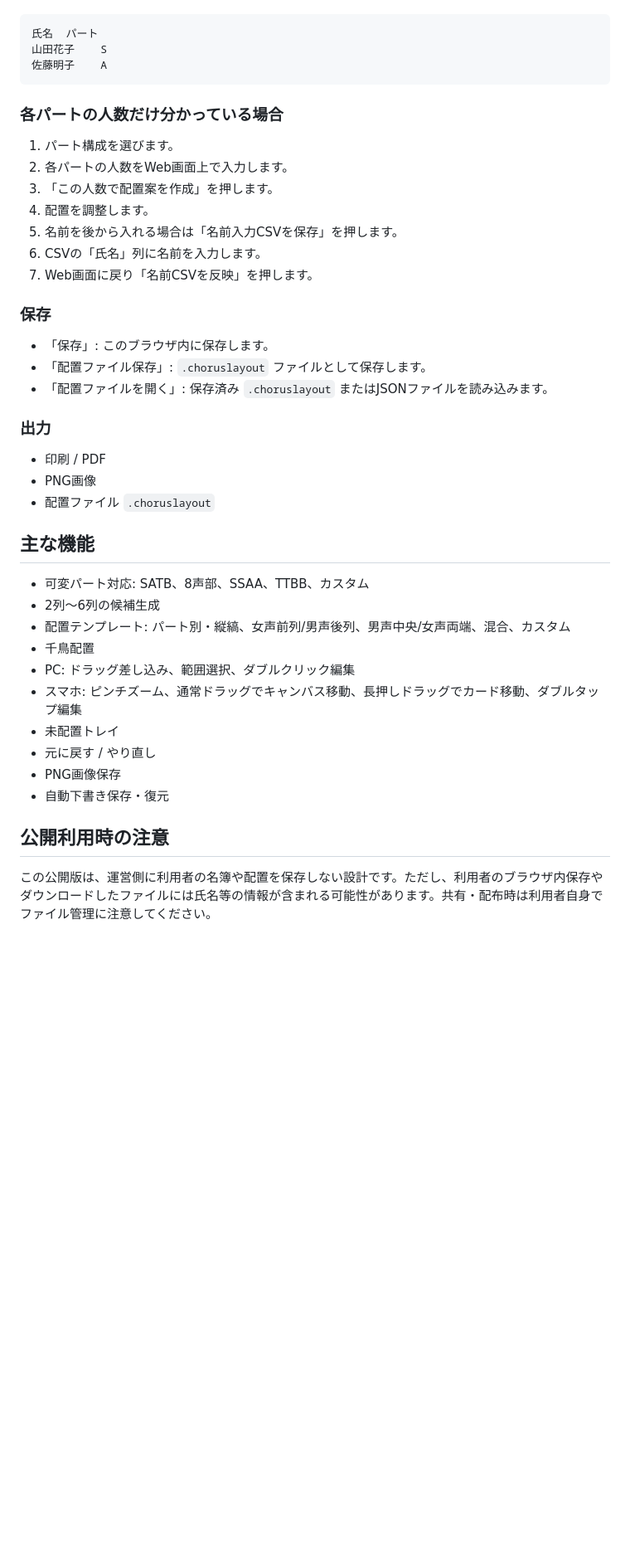
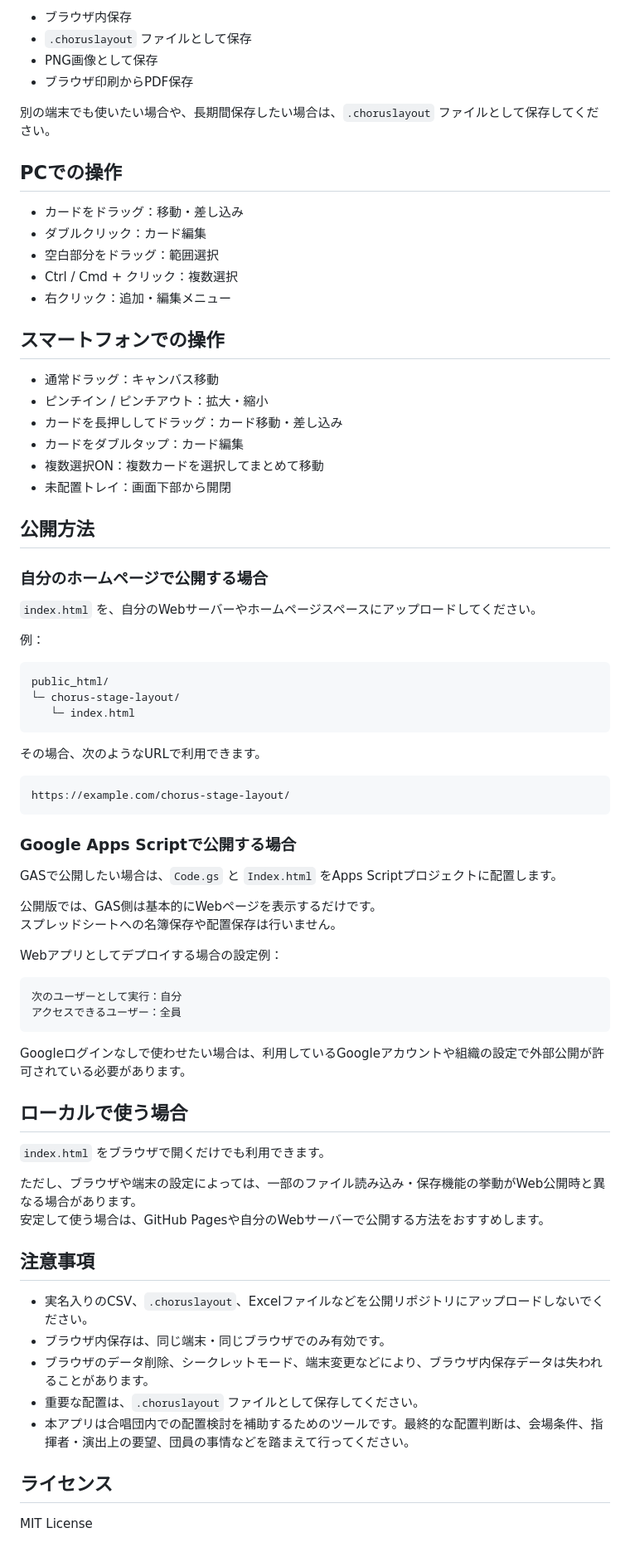
Before and after one commit to sui-muzu/chorus_stage_layout_public, a Markdown page: README.md, the part around one of its changes. Shown at 83% size. Rendered like a GitHub page; blank space fills up the shorter version.

````diff
--- a/README.md
+++ b/README.md
@@ -55,45 +75,78 @@ CSV/TSVファイルを読み込むこともできます。
+- ブラウザ内保存
+- `.choruslayout` ファイルとして保存
+- PNG画像として保存
+- ブラウザ印刷からPDF保存
+
+別の端末でも使いたい場合や、長期間保存したい場合は、`.choruslayout` ファイルとして保存してください。
+
+## PCでの操作
+
+- カードをドラッグ：移動・差し込み
+- ダブルクリック：カード編集
+- 空白部分をドラッグ：範囲選択
+- Ctrl / Cmd + クリック：複数選択
+- 右クリック：追加・編集メニュー
+
+## スマートフォンでの操作
+
+- 通常ドラッグ：キャンバス移動
+- ピンチイン / ピンチアウト：拡大・縮小
+- カードを長押ししてドラッグ：カード移動・差し込み
+- カードをダブルタップ：カード編集
+- 複数選択ON：複数カードを選択してまとめて移動
+- 未配置トレイ：画面下部から開閉
+
+## 公開方法
+
+### 自分のホームページで公開する場合
+
+`index.html` を、自分のWebサーバーやホームページスペースにアップロードしてください。
+
+例：
 
 ```text
-氏名	パート
-山田花子	S
-佐藤明子	A
+public_html/
+└─ chorus-stage-layout/
+   └─ index.html
 ```
 
-### 各パートの人数だけ分かっている場合
+その場合、次のようなURLで利用できます。
 
-1. パート構成を選びます。
-2. 各パートの人数をWeb画面上で入力します。
-3. 「この人数で配置案を作成」を押します。
-4. 配置を調整します。
-5. 名前を後から入れる場合は「名前入力CSVを保存」を押します。
-6. CSVの「氏名」列に名前を入力します。
-7. Web画面に戻り「名前CSVを反映」を押します。
+```text
+https://example.com/chorus-stage-layout/
+```
 
-### 保存
+### Google Apps Scriptで公開する場合
 
-- 「保存」: このブラウザ内に保存します。
-- 「配置ファイル保存」: `.choruslayout` ファイルとして保存します。
-- 「配置ファイルを開く」: 保存済み `.choruslayout` またはJSONファイルを読み込みます。
+GASで公開したい場合は、`Code.gs` と `Index.html` をApps Scriptプロジェクトに配置します。
 
-### 出力
+公開版では、GAS側は基本的にWebページを表示するだけです。
+スプレッドシートへの名簿保存や配置保存は行いません。
 
-- 印刷 / PDF
-- PNG画像
-- 配置ファイル `.choruslayout`
+Webアプリとしてデプロイする場合の設定例：
 
-## 主な機能
+```text
+次のユーザーとして実行：自分
+アクセスできるユーザー：全員
+```
 
-- 可変パート対応: SATB、8声部、SSAA、TTBB、カスタム
-- 2列〜6列の候補生成
-- 配置テンプレート: パート別・縦縞、女声前列/男声後列、男声中央/女声両端、混合、カスタム
-- 千鳥配置
-- PC: ドラッグ差し込み、範囲選択、ダブルクリック編集
-- スマホ: ピンチズーム、通常ドラッグでキャンバス移動、長押しドラッグでカード移動、ダブルタップ編集
-- 未配置トレイ
-- 元に戻す / やり直し
-- PNG画像保存
-- 自動下書き保存・復元
+Googleログインなしで使わせたい場合は、利用しているGoogleアカウントや組織の設定で外部公開が許可されている必要があります。
 
-## 公開利用時の注意
+## ローカルで使う場合
 
-この公開版は、運営側に利用者の名簿や配置を保存しない設計です。ただし、利用者のブラウザ内保存やダウンロードしたファイルには氏名等の情報が含まれる可能性があります。共有・配布時は利用者自身でファイル管理に注意してください。
+`index.html` をブラウザで開くだけでも利用できます。
+
+ただし、ブラウザや端末の設定によっては、一部のファイル読み込み・保存機能の挙動がWeb公開時と異なる場合があります。
+安定して使う場合は、GitHub Pagesや自分のWebサーバーで公開する方法をおすすめします。
+
+## 注意事項
+
+- 実名入りのCSV、`.choruslayout`、Excelファイルなどを公開リポジトリにアップロードしないでください。
+- ブラウザ内保存は、同じ端末・同じブラウザでのみ有効です。
+- ブラウザのデータ削除、シークレットモード、端末変更などにより、ブラウザ内保存データは失われることがあります。
+- 重要な配置は、`.choruslayout` ファイルとして保存してください。
+- 本アプリは合唱団内での配置検討を補助するためのツールです。最終的な配置判断は、会場条件、指揮者・演出上の要望、団員の事情などを踏まえて行ってください。
+
+## ライセンス
+
+MIT License
````
Also changed, not shown: other parts of README.md (+53 -33 lines).
